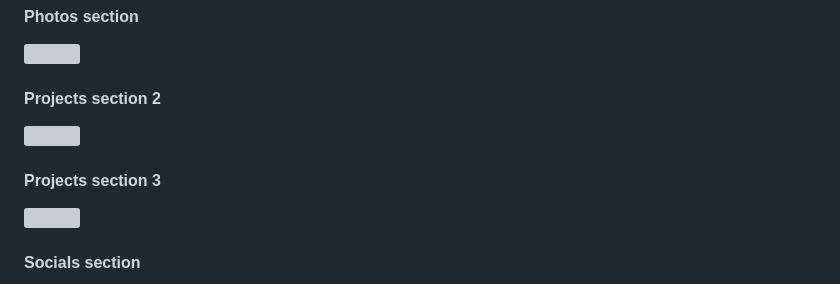
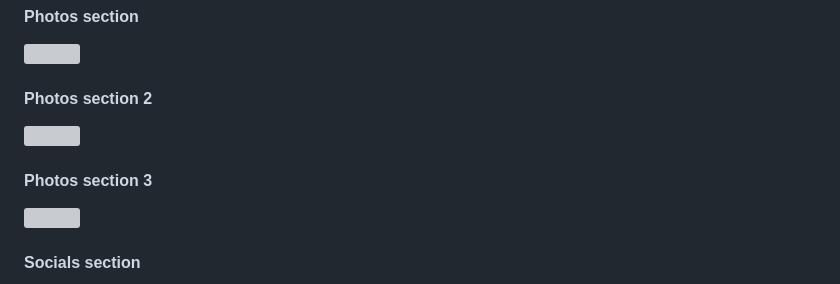
Before and after one commit to theodoremoreland/PortfolioExample, a Markdown page: README.md, the part around the change. Rendered like a GitHub page; grey boxes are pictures that could not be loaded.

```diff
--- a/README.md
+++ b/README.md
@@ -116,11 +116,11 @@ The assignment requirements went as follows:
 
 <img src="https://dj8eg5xs13hf6.cloudfront.net/portfolio-example/14.png" width="250">
 
-#### Projects section 2
+#### Photos section 2
 
 <img src="https://dj8eg5xs13hf6.cloudfront.net/portfolio-example/15.png" width="250">
 
-#### Projects section 3
+#### Photos section 3
 
 <img src="https://dj8eg5xs13hf6.cloudfront.net/portfolio-example/16.png" width="250">
 
```
